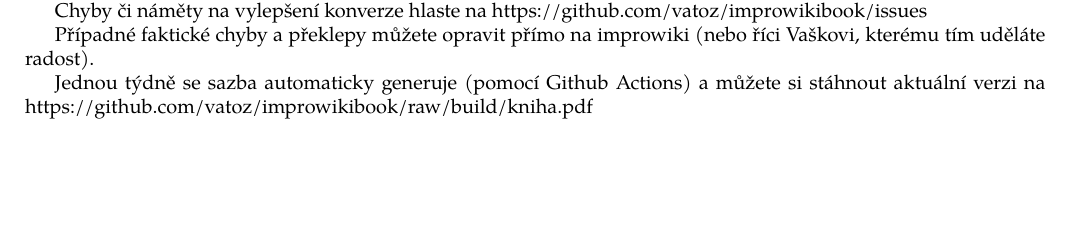
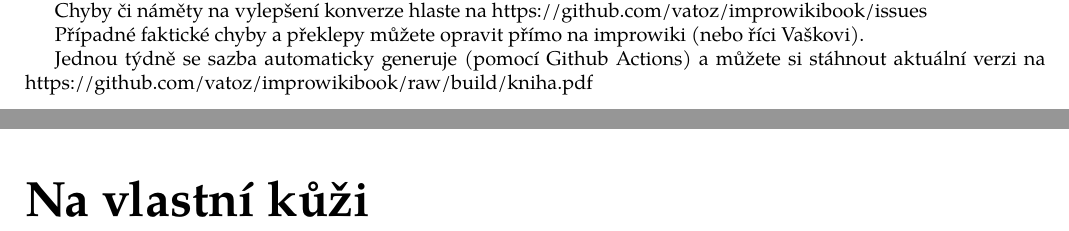
Before and after one commit to vatoz/improwikibook, a LaTeX book (kniha.tex): part of page 2 of 24 before the commit and two parts of pages 2 and 3 of 25 after it, the two joined at a grey line, cut so that both start at the same text, the shorter picture padded with empty space. Compiled offline with pdfLaTeX.

Commit message:
Update kniha.tex

```diff
--- a/kniha.tex
+++ b/kniha.tex
@@ -130,18 +130,16 @@ Některé termíny ještě nejsou popsané, přihlašte se na http://wiki.improl
 
 Chyby či náměty na vylepšení konverze hlaste na https://github.com/vatoz/improwikibook/issues
 
-Případné faktické chyby a překlepy můžete opravit přímo na improwiki (nebo říci Vaškovi, kterému tím uděláte radost).
+Případné faktické chyby a překlepy můžete opravit přímo na improwiki (nebo říci Vaškovi).
 
 Jednou týdně se sazba automaticky generuje (pomocí Github Actions) a můžete si stáhnout aktuální verzi na https://github.com/vatoz/improwikibook/raw/build/kniha.pdf
+
+\chapter{Na vlastní kůži}
+\input{irl}
 
 
 \chapter{Zápas}
 \input{zapas}
-
-
-
-
-
 
 \chapter{Postavy}
 \input{postavy}
```
